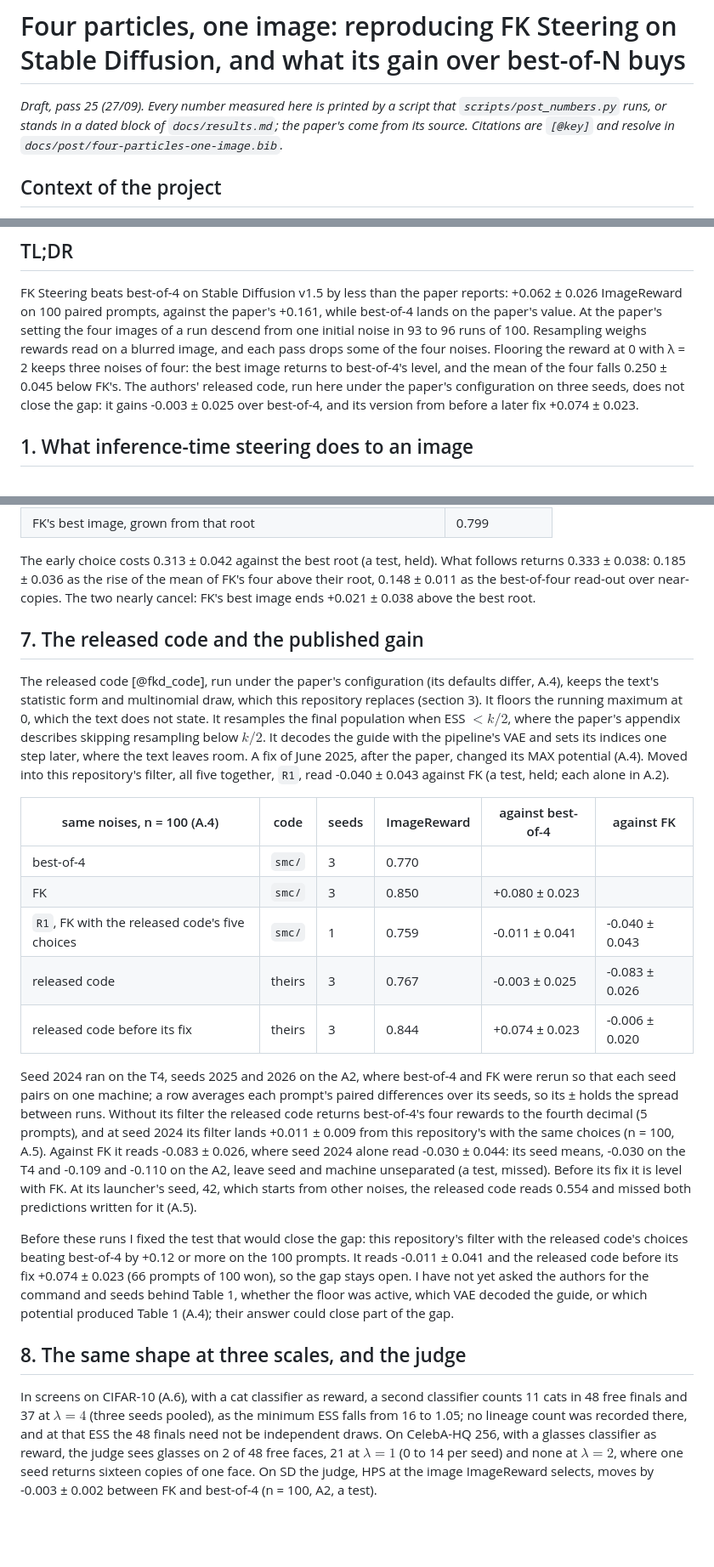
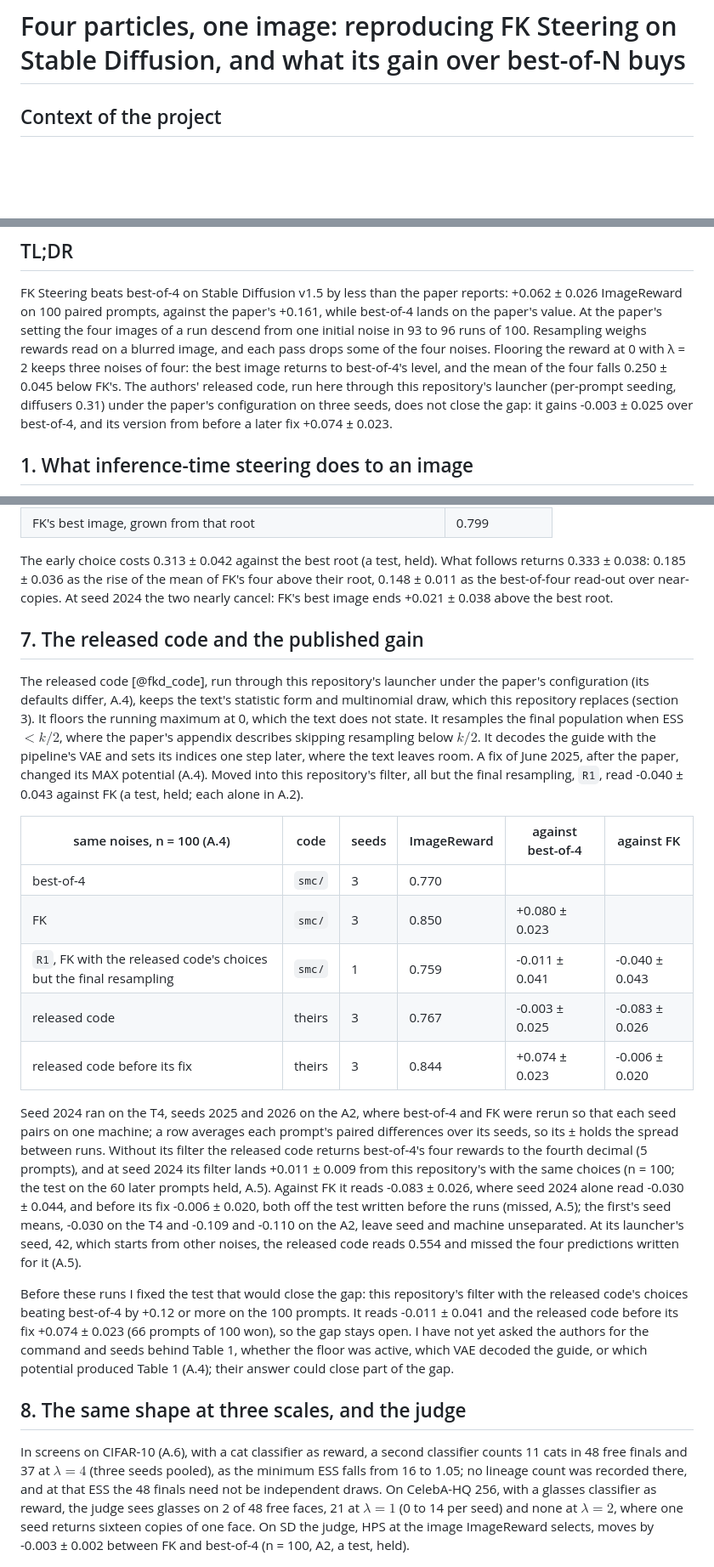
Before and after one commit to fogatogl/FK_steering_implementation, a Markdown page: docs/paper.md, 3 parts joined by grey strips. Shown at 85% size. GitHub-like rendering; blank space fills up the shorter version.

```diff
--- a/docs/paper.md
+++ b/docs/paper.md
@@ -1,9 +1,4 @@
 # Four particles, one image: reproducing FK Steering on Stable Diffusion, and what its gain over best-of-N buys
-
-*Draft, pass 25 (27/09). Every number measured here is printed by a script that
-`scripts/post_numbers.py` runs, or stands in a dated block of `docs/results.md`; the paper's come
-from its source.
-Citations are `[@key]` and resolve in `docs/post/four-particles-one-image.bib`.*
 
 ## Context of the project
 
@@ -22,8 +17,9 @@ paper's setting the four images of a run descend from one initial noise in 93 to
 Resampling weighs rewards read on a blurred image, and each pass drops some of the four noises.
 Flooring the reward at 0 with λ = 2 keeps three noises of four: the best image
 returns to best-of-4's level, and the mean of the four falls 0.250 ± 0.045 below FK's. The authors'
-released code, run here under the paper's configuration on three seeds, does not close the gap: it
-gains -0.003 ± 0.025 over best-of-4, and its version from before a later fix +0.074 ± 0.023.
+released code, run here through this repository's launcher (per-prompt seeding, diffusers 0.31) under
+the paper's configuration on three seeds, does not close the gap: it gains -0.003 ± 0.025 over
+best-of-4, and its version from before a later fix +0.074 ± 0.023.
 
 ## 1. What inference-time steering does to an image
 
@@ -220,23 +213,24 @@ outcomes (n = 100):
 
 The early choice costs 0.313 ± 0.042 against the best root (a test, held). What follows returns 0.333 ± 0.038: 0.185
 ± 0.036 as the rise of the mean of FK's four above their root, 0.148 ± 0.011 as the best-of-four
-read-out over near-copies. The two nearly cancel: FK's best image ends +0.021 ± 0.038 above the best root.
+read-out over near-copies. At seed 2024 the two nearly cancel: FK's best image ends +0.021 ± 0.038 above the best root.
 
 ## 7. The released code and the published gain
 
-The released code [@fkd_code], run under the paper's configuration (its defaults differ, A.4), keeps
+The released code [@fkd_code], run through this repository's launcher under the paper's configuration
+(its defaults differ, A.4), keeps
 the text's statistic form and multinomial draw, which this repository replaces (section 3). It floors
 the running maximum at 0, which the text does not state. It resamples the final population when ESS
 $< k/2$, where the paper's appendix describes skipping resampling below $k/2$. It decodes the guide
 with the pipeline's VAE and sets its indices one step later, where the text leaves room. A fix of
 June 2025, after the paper, changed its MAX potential (A.4). Moved into this repository's filter, all
-five together, `R1`, read -0.040 ± 0.043 against FK (a test, held; each alone in A.2).
+but the final resampling, `R1`, read -0.040 ± 0.043 against FK (a test, held; each alone in A.2).
 
 | same noises, n = 100 (A.4) | code | seeds | ImageReward | against best-of-4 | against FK |
 |---|---|---|---|---|---|
 | best-of-4 | `smc/` | 3 | 0.770 | | |
 | FK | `smc/` | 3 | 0.850 | +0.080 ± 0.023 | |
-| `R1`, FK with the released code's five choices | `smc/` | 1 | 0.759 | -0.011 ± 0.041 | -0.040 ± 0.043 |
+| `R1`, FK with the released code's choices but the final resampling | `smc/` | 1 | 0.759 | -0.011 ± 0.041 | -0.040 ± 0.043 |
 | released code | theirs | 3 | 0.767 | -0.003 ± 0.025 | -0.083 ± 0.026 |
 | released code before its fix | theirs | 3 | 0.844 | +0.074 ± 0.023 | -0.006 ± 0.020 |
 
@@ -244,11 +238,11 @@ Seed 2024 ran on the T4, seeds 2025 and 2026 on the A2, where best-of-4 and FK w
 seed pairs on one machine; a row averages each prompt's paired differences over its seeds, so its ±
 holds the spread between runs. Without its filter the released code returns best-of-4's four rewards
 to the fourth decimal (5 prompts), and at seed 2024 its filter lands +0.011 ± 0.009 from this
-repository's with the same choices (n = 100, A.5). Against FK it reads -0.083 ± 0.026, where seed 2024
-alone read -0.030 ± 0.044: its seed means, -0.030 on the T4 and -0.109 and -0.110 on the A2, leave
-seed and machine unseparated (a test, missed). Before its fix it is level with FK. At its launcher's
-seed, 42, which starts from other noises, the released code reads 0.554 and missed both predictions
-written for it (A.5).
+repository's with the same choices (n = 100; the test on the 60 later prompts held, A.5). Against FK it
+reads -0.083 ± 0.026, where seed 2024 alone read -0.030 ± 0.044, and before its fix -0.006 ± 0.020,
+both off the test written before the runs (missed, A.5); the first's seed means, -0.030 on the T4 and
+-0.109 and -0.110 on the A2, leave seed and machine unseparated. At its launcher's seed, 42, which
+starts from other noises, the released code reads 0.554 and missed the four predictions written for it (A.5).
 
 Before these runs I fixed the test that would close the gap: this repository's filter with the released
 code's choices beating best-of-4 by +0.12 or more on the 100 prompts. It reads -0.011 ± 0.041 and the
@@ -264,7 +258,7 @@ In screens on CIFAR-10 (A.6), with a cat classifier as reward, a second classifi
 draws. On CelebA-HQ 256, with a glasses classifier as reward, the judge sees glasses on 2 of 48 free
 faces, 21 at $\lambda = 1$ (0 to 14 per seed) and none at $\lambda = 2$, where one seed returns
 sixteen copies of one face. On SD the judge, HPS at the image
-ImageReward selects, moves by -0.003 ± 0.002 between FK and best-of-4 (n = 100, A2, a test).
+ImageReward selects, moves by -0.003 ± 0.002 between FK and best-of-4 (n = 100, A2, a test, held).
 
 ![F8. Minimum ESS over a run divided by k, against λ (symmetric-log axis): CIFAR-10 and CelebA-HQ 256 (k = 16, standard errors over three seeds) and SD v1.5 (k = 4, the 17 prompts its three runs share, A2). The dashed line, 1/k, is one particle carrying all the weight: CIFAR and CelebA reach it, SD ends at an ESS of 1.2 of 4.](../figures/f8_three_scales.png)
 
```
Also changed, not shown: other parts of docs/paper.md (+12 -14 lines), figures/f3_reproduction.png, figures/f7_two_rewards.png, 7 other files.
